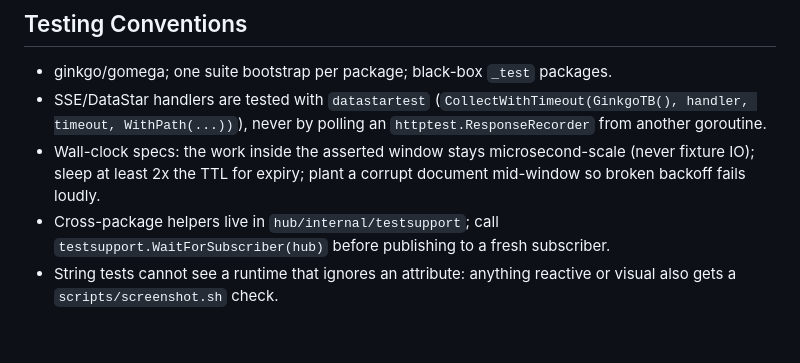
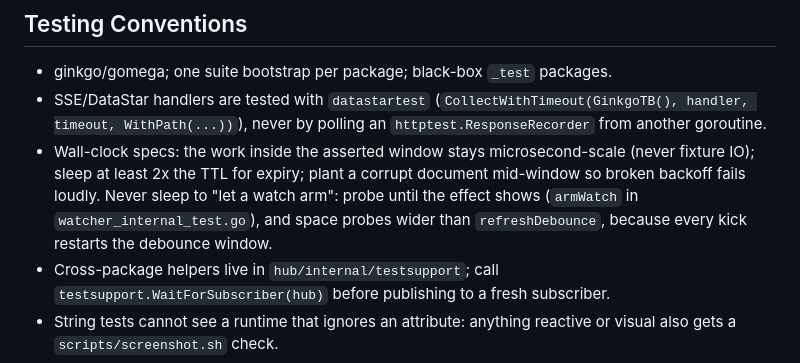
Before and after one commit to LarsArtmann/go-compliance, a Markdown page: AGENTS.md, the part around the change. Rendered like a GitHub page; blank space fills up the shorter version.

Commit message:
chore: auto-commit 2 changed file(s) (heuristic)
AGENTS.md
docs/assets/libs-index.png

Daemon: true

```diff
--- a/AGENTS.md
+++ b/AGENTS.md
@@ -148,7 +148,9 @@ scripts/deploy-fleet-evidence.sh --run                     # producer build, dai
 - Wall-clock specs: the work inside the asserted window stays
   microsecond-scale (never fixture IO); sleep at least 2x the TTL for
   expiry; plant a corrupt document mid-window so broken backoff fails
-  loudly.
+  loudly. Never sleep to "let a watch arm": probe until the effect shows
+  (`armWatch` in `watcher_internal_test.go`), and space probes wider than
+  `refreshDebounce`, because every kick restarts the debounce window.
 - Cross-package helpers live in `hub/internal/testsupport`; call
   `testsupport.WaitForSubscriber(hub)` before publishing to a fresh
   subscriber.
```
Also changed, not shown: docs/assets/libs-index.png (added).
